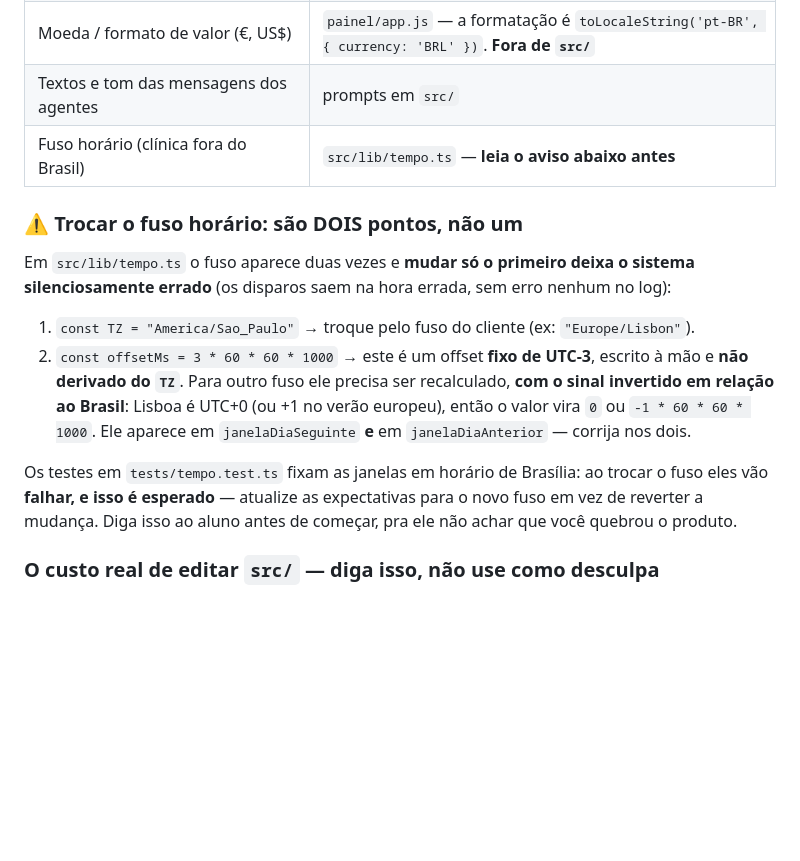
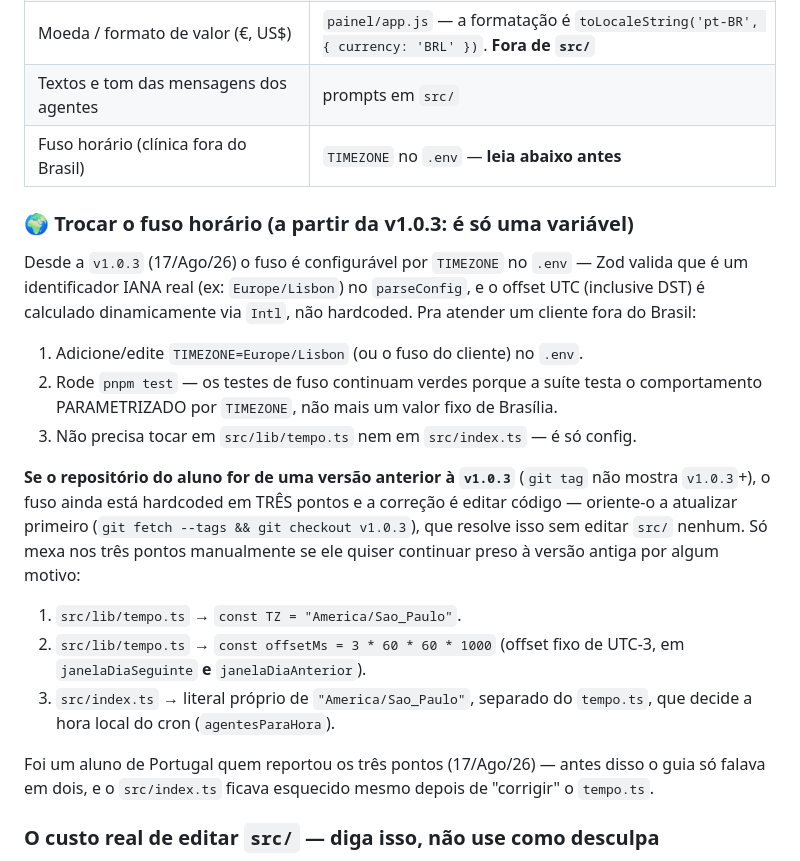
Before and after one commit to zxmarketingdigital/clinica-cheia, a Markdown page: CLAUDE.md, the part around the change. GitHub-like rendering; blank space fills up the shorter version.

Commit message:
docs: corrigir git pull → git fetch+checkout e fuso em 2 pontos → 3 pontos
Resposta a pergunta de alunos (Diogo, Karine) sobre fork vs update por tag.
git pull não funciona contra tag (não é branch); o guia de troca de fuso
horário ainda descrevia só 2 dos 3 pontos hardcoded.

Co-Authored-By: Claude Opus 5 <noreply@anthropic.com>

```diff
--- a/CLAUDE.md
+++ b/CLAUDE.md
@@ -32,22 +32,32 @@
 | Procedimentos, duração, preço, cadência de retorno | **banco** (tabela `procedimentos`) ou `src/niche/clinica-estetica.ts` para os defaults do seed |
 | Moeda / formato de valor (€, US$) | `painel/app.js` — a formatação é `toLocaleString('pt-BR', { currency: 'BRL' })`. **Fora de `src/`** |
 | Textos e tom das mensagens dos agentes | prompts em `src/` |
-| Fuso horário (clínica fora do Brasil) | `src/lib/tempo.ts` — **leia o aviso abaixo antes** |
+| Fuso horário (clínica fora do Brasil) | `TIMEZONE` no `.env` — **leia abaixo antes** |
 
-### ⚠️ Trocar o fuso horário: são DOIS pontos, não um
+### 🌍 Trocar o fuso horário (a partir da v1.0.3: é só uma variável)
 
-Em `src/lib/tempo.ts` o fuso aparece duas vezes e **mudar só o primeiro deixa o sistema silenciosamente
-errado** (os disparos saem na hora errada, sem erro nenhum no log):
+Desde a `v1.0.3` (17/Ago/26) o fuso é configurável por `TIMEZONE` no `.env` — Zod valida que é um
+identificador IANA real (ex: `Europe/Lisbon`) no `parseConfig`, e o offset UTC (inclusive DST) é
+calculado dinamicamente via `Intl`, não hardcoded. Pra atender um cliente fora do Brasil:
 
-1. `const TZ = "America/Sao_Paulo"` → troque pelo fuso do cliente (ex: `"Europe/Lisbon"`).
-2. `const offsetMs = 3 * 60 * 60 * 1000` → este é um offset **fixo de UTC-3**, escrito à mão e **não
-   derivado do `TZ`**. Para outro fuso ele precisa ser recalculado, **com o sinal invertido em relação ao
-   Brasil**: Lisboa é UTC+0 (ou +1 no verão europeu), então o valor vira `0` ou `-1 * 60 * 60 * 1000`.
-   Ele aparece em `janelaDiaSeguinte` **e** em `janelaDiaAnterior` — corrija nos dois.
+1. Adicione/edite `TIMEZONE=Europe/Lisbon` (ou o fuso do cliente) no `.env`.
+2. Rode `pnpm test` — os testes de fuso continuam verdes porque a suíte testa o comportamento
+   PARAMETRIZADO por `TIMEZONE`, não mais um valor fixo de Brasília.
+3. Não precisa tocar em `src/lib/tempo.ts` nem em `src/index.ts` — é só config.
 
-Os testes em `tests/tempo.test.ts` fixam as janelas em horário de Brasília: ao trocar o fuso eles vão
-**falhar, e isso é esperado** — atualize as expectativas para o novo fuso em vez de reverter a mudança.
-Diga isso ao aluno antes de começar, pra ele não achar que você quebrou o produto.
+**Se o repositório do aluno for de uma versão anterior à `v1.0.3`** (`git tag` não mostra `v1.0.3`+),
+o fuso ainda está hardcoded em TRÊS pontos e a correção é editar código — oriente-o a atualizar
+primeiro (`git fetch --tags && git checkout v1.0.3`), que resolve isso sem editar `src/` nenhum. Só
+mexa nos três pontos manualmente se ele quiser continuar preso à versão antiga por algum motivo:
+
+1. `src/lib/tempo.ts` → `const TZ = "America/Sao_Paulo"`.
+2. `src/lib/tempo.ts` → `const offsetMs = 3 * 60 * 60 * 1000` (offset fixo de UTC-3, em
+   `janelaDiaSeguinte` **e** `janelaDiaAnterior`).
+3. `src/index.ts` → literal próprio de `"America/Sao_Paulo"`, separado do `tempo.ts`, que decide a
+   hora local do cron (`agentesParaHora`).
+
+Foi um aluno de Portugal quem reportou os três pontos (17/Ago/26) — antes disso o guia só falava em
+dois, e o `src/index.ts` ficava esquecido mesmo depois de "corrigir" o `tempo.ts`.
 
 ### O custo real de editar `src/` — diga isso, não use como desculpa
 
```
